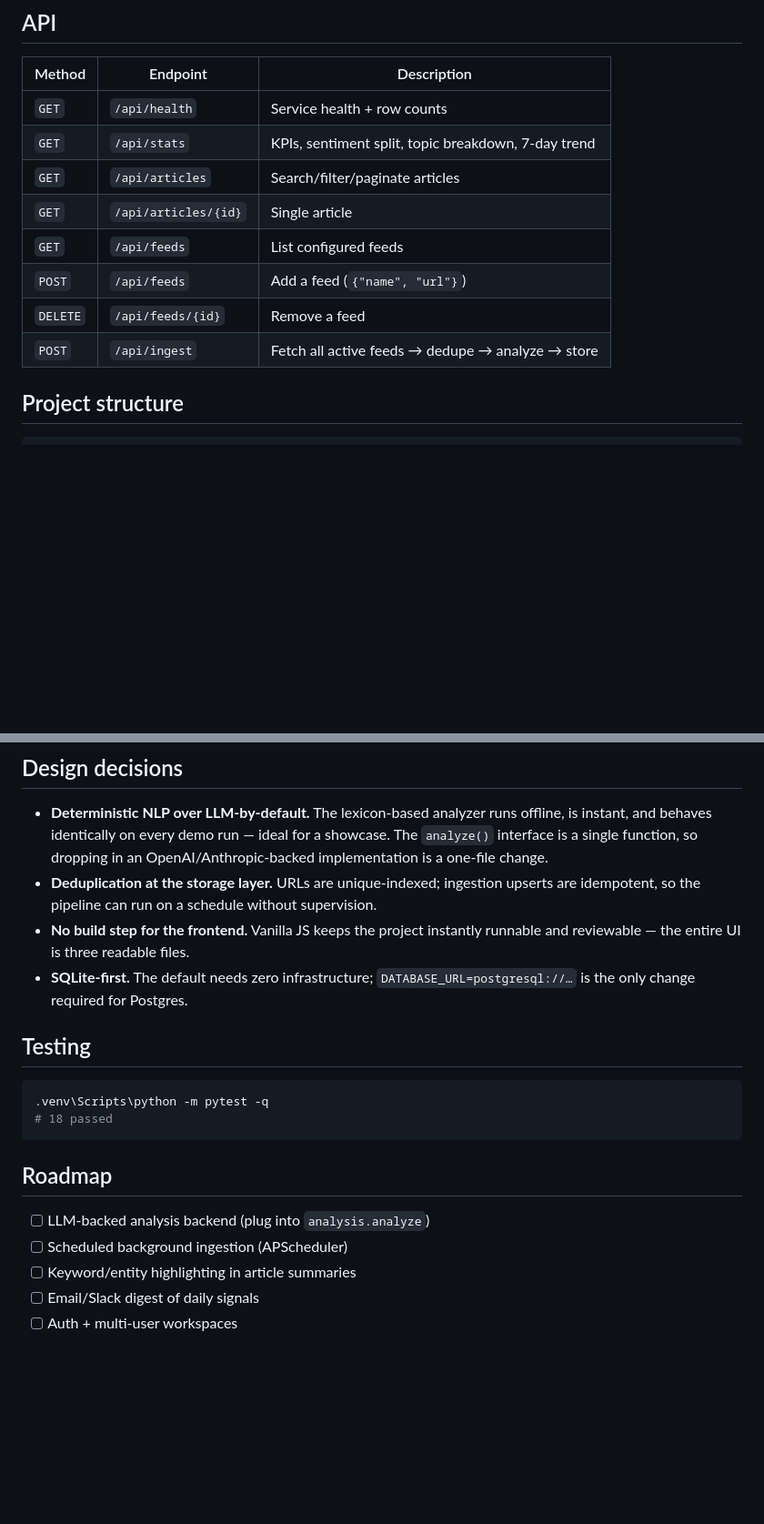
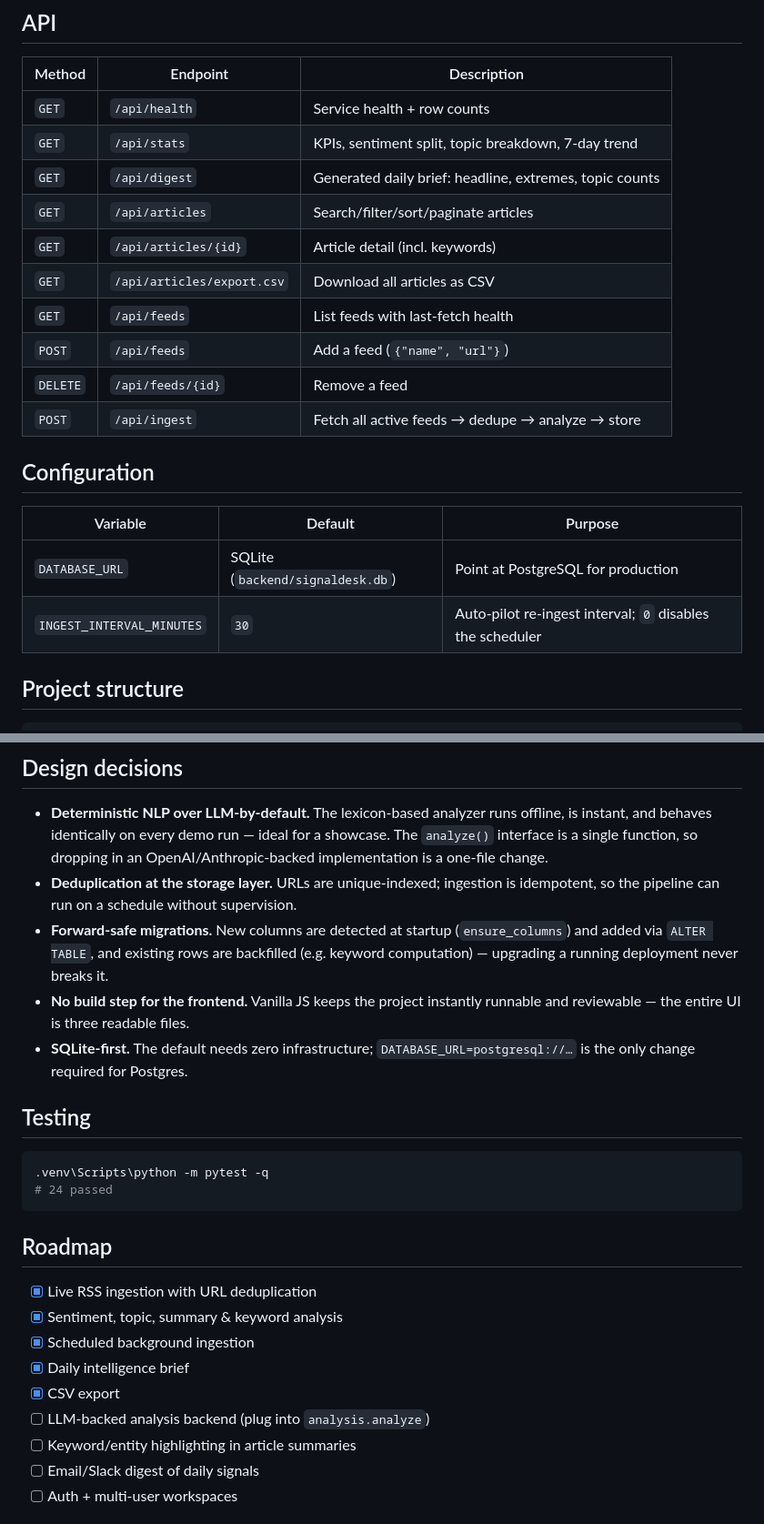
Before and after one commit to ShervinBabaei2007/SignalDesk, a Markdown page: README.md, 2 parts joined by grey strips. Shown at 91% size. GitHub-like rendering; blank space fills up the shorter version.

````diff
--- a/README.md
+++ b/README.md
@@ -85,12 +96,21 @@ Interactive API docs live at **http://localhost:8000/docs** (Swagger UI).
 |--------|----------|-------------|
 | `GET` | `/api/health` | Service health + row counts |
 | `GET` | `/api/stats` | KPIs, sentiment split, topic breakdown, 7-day trend |
-| `GET` | `/api/articles` | Search/filter/paginate articles |
-| `GET` | `/api/articles/{id}` | Single article |
-| `GET` | `/api/feeds` | List configured feeds |
+| `GET` | `/api/digest` | Generated daily brief: headline, extremes, topic counts |
+| `GET` | `/api/articles` | Search/filter/sort/paginate articles |
+| `GET` | `/api/articles/{id}` | Article detail (incl. keywords) |
+| `GET` | `/api/articles/export.csv` | Download all articles as CSV |
+| `GET` | `/api/feeds` | List feeds with last-fetch health |
 | `POST` | `/api/feeds` | Add a feed (`{"name", "url"}`) |
 | `DELETE` | `/api/feeds/{id}` | Remove a feed |
 | `POST` | `/api/ingest` | Fetch all active feeds → dedupe → analyze → store |
+
+## Configuration
+
+| Variable | Default | Purpose |
+|----------|---------|---------|
+| `DATABASE_URL` | SQLite (`backend/signaldesk.db`) | Point at PostgreSQL for production |
+| `INGEST_INTERVAL_MINUTES` | `30` | Auto-pilot re-ingest interval; `0` disables the scheduler |
 
 ## Project structure
 
@@ -118,7 +138,8 @@ SignalDesk/
 ## Design decisions
 
 - **Deterministic NLP over LLM-by-default.** The lexicon-based analyzer runs offline, is instant, and behaves identically on every demo run — ideal for a showcase. The `analyze()` interface is a single function, so dropping in an OpenAI/Anthropic-backed implementation is a one-file change.
-- **Deduplication at the storage layer.** URLs are unique-indexed; ingestion upserts are idempotent, so the pipeline can run on a schedule without supervision.
+- **Deduplication at the storage layer.** URLs are unique-indexed; ingestion is idempotent, so the pipeline can run on a schedule without supervision.
+- **Forward-safe migrations.** New columns are detected at startup (`ensure_columns`) and added via `ALTER TABLE`, and existing rows are backfilled (e.g. keyword computation) — upgrading a running deployment never breaks it.
 - **No build step for the frontend.** Vanilla JS keeps the project instantly runnable and reviewable — the entire UI is three readable files.
 - **SQLite-first.** The default needs zero infrastructure; `DATABASE_URL=postgresql://…` is the only change required for Postgres.
 
@@ -126,13 +147,17 @@ SignalDesk/
 
 ```bash
 .venv\Scripts\python -m pytest -q
-# 18 passed
+# 24 passed
 ```
 
 ## Roadmap
 
+- [x] Live RSS ingestion with URL deduplication
+- [x] Sentiment, topic, summary & keyword analysis
+- [x] Scheduled background ingestion
+- [x] Daily intelligence brief
+- [x] CSV export
 - [ ] LLM-backed analysis backend (plug into `analysis.analyze`)
-- [ ] Scheduled background ingestion (APScheduler)
 - [ ] Keyword/entity highlighting in article summaries
 - [ ] Email/Slack digest of daily signals
 - [ ] Auth + multi-user workspaces
````
Also changed, not shown: other parts of README.md (+15 -4 lines), docs/screenshots/dashboard.png (added), 11 other files.
